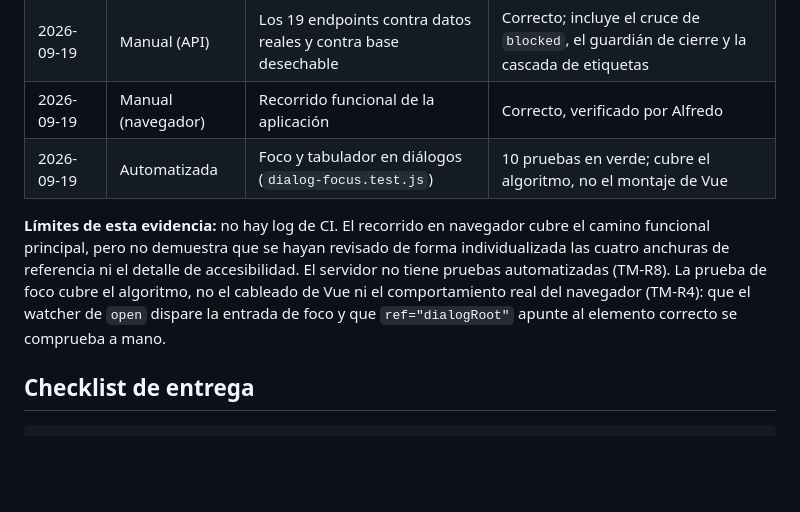
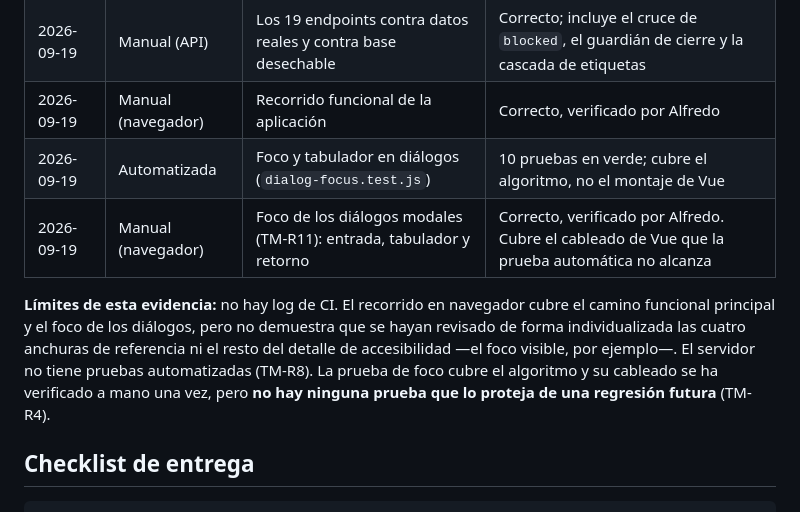
Before and after one commit to Zael1208/project-task-manager, a Markdown page: docs/operations.md, the part around the change. GitHub-like rendering; blank space fills up the shorter version.

```diff
--- a/docs/operations.md
+++ b/docs/operations.md
@@ -188,14 +188,15 @@ referencia 1440, 1180, 720 y 390 caen dentro de alguno de ellos.
 | 2026-09-19 | Manual (API) | Los 19 endpoints contra datos reales y contra base desechable | Correcto; incluye el cruce de `blocked`, el guardián de cierre y la cascada de etiquetas |
 | 2026-09-19 | Manual (navegador) | Recorrido funcional de la aplicación | Correcto, verificado por Alfredo |
 | 2026-09-19 | Automatizada | Foco y tabulador en diálogos (`dialog-focus.test.js`) | 10 pruebas en verde; cubre el algoritmo, no el montaje de Vue |
+| 2026-09-19 | Manual (navegador) | Foco de los diálogos modales (TM-R11): entrada, tabulador y retorno | Correcto, verificado por Alfredo. Cubre el cableado de Vue que la prueba automática no alcanza |
 
 **Límites de esta evidencia:** no hay log de CI. El recorrido en navegador cubre
-el camino funcional principal, pero no demuestra que se hayan revisado de forma
-individualizada las cuatro anchuras de referencia ni el detalle de accesibilidad.
-El servidor no tiene pruebas automatizadas (TM-R8). La prueba de foco cubre el
-algoritmo, no el cableado de Vue ni el comportamiento real del navegador
-(TM-R4): que el watcher de `open` dispare la entrada de foco y que
-`ref="dialogRoot"` apunte al elemento correcto se comprueba a mano.
+el camino funcional principal y el foco de los diálogos, pero no demuestra que se
+hayan revisado de forma individualizada las cuatro anchuras de referencia ni el
+resto del detalle de accesibilidad —el foco visible, por ejemplo—. El servidor no
+tiene pruebas automatizadas (TM-R8). La prueba de foco cubre el algoritmo y su
+cableado se ha verificado a mano una vez, pero **no hay ninguna prueba que lo
+proteja de una regresión futura** (TM-R4).
 
 ## Checklist de entrega
 
```
Also changed, not shown: PRD.md (+1 -0 lines), docs/known-risks.md (+8 -3 lines).
